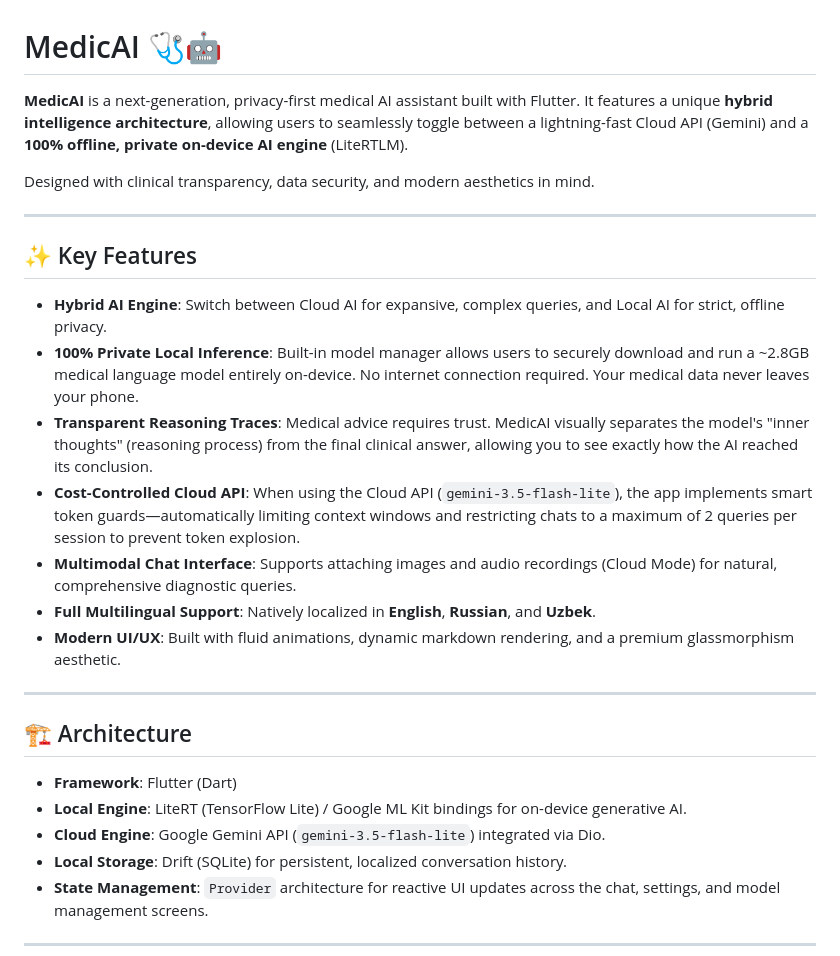
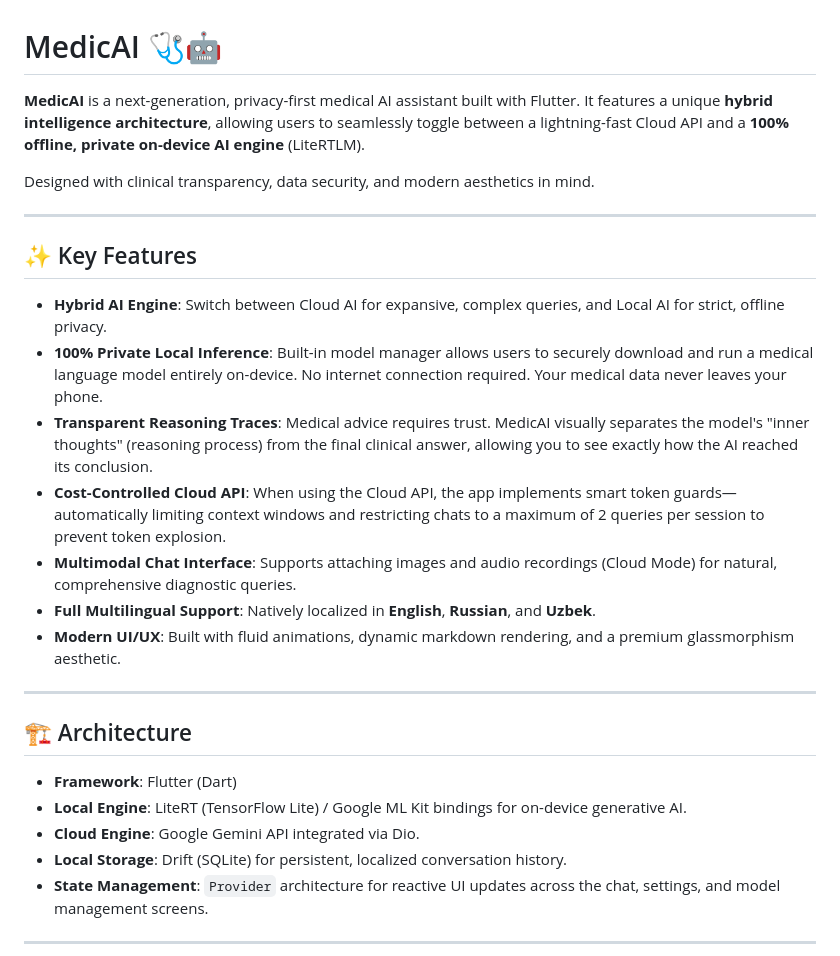
Before and after one commit to fazliddin2001/medicai, a Markdown page: README.md, the part around the change. GitHub-like rendering.

Commit message:
Refine README content for clarity and conciseness
Removed redundant phrases and improved clarity in the README.

```diff
--- a/README.md
+++ b/README.md
@@ -1,6 +1,6 @@
 # MedicAI 🩺🤖
 
-**MedicAI** is a next-generation, privacy-first medical AI assistant built with Flutter. It features a unique **hybrid intelligence architecture**, allowing users to seamlessly toggle between a lightning-fast Cloud API (Gemini) and a **100% offline, private on-device AI engine** (LiteRTLM).
+**MedicAI** is a next-generation, privacy-first medical AI assistant built with Flutter. It features a unique **hybrid intelligence architecture**, allowing users to seamlessly toggle between a lightning-fast Cloud API and a **100% offline, private on-device AI engine** (LiteRTLM).
 
 Designed with clinical transparency, data security, and modern aesthetics in mind.
 
@@ -9,9 +9,9 @@ Designed with clinical transparency, data security, and modern aesthetics in min
 ## ✨ Key Features
 
 - **Hybrid AI Engine**: Switch between Cloud AI for expansive, complex queries, and Local AI for strict, offline privacy.
-- **100% Private Local Inference**: Built-in model manager allows users to securely download and run a ~2.8GB medical language model entirely on-device. No internet connection required. Your medical data never leaves your phone.
+- **100% Private Local Inference**: Built-in model manager allows users to securely download and run a medical language model entirely on-device. No internet connection required. Your medical data never leaves your phone.
 - **Transparent Reasoning Traces**: Medical advice requires trust. MedicAI visually separates the model's "inner thoughts" (reasoning process) from the final clinical answer, allowing you to see exactly how the AI reached its conclusion.
-- **Cost-Controlled Cloud API**: When using the Cloud API (`gemini-3.5-flash-lite`), the app implements smart token guards—automatically limiting context windows and restricting chats to a maximum of 2 queries per session to prevent token explosion.
+- **Cost-Controlled Cloud API**: When using the Cloud API, the app implements smart token guards—automatically limiting context windows and restricting chats to a maximum of 2 queries per session to prevent token explosion.
 - **Multimodal Chat Interface**: Supports attaching images and audio recordings (Cloud Mode) for natural, comprehensive diagnostic queries.
 - **Full Multilingual Support**: Natively localized in **English**, **Russian**, and **Uzbek**.
 - **Modern UI/UX**: Built with fluid animations, dynamic markdown rendering, and a premium glassmorphism aesthetic.
@@ -22,7 +22,7 @@ Designed with clinical transparency, data security, and modern aesthetics in min
 
 - **Framework**: Flutter (Dart)
 - **Local Engine**: LiteRT (TensorFlow Lite) / Google ML Kit bindings for on-device generative AI.
-- **Cloud Engine**: Google Gemini API (`gemini-3.5-flash-lite`) integrated via Dio.
+- **Cloud Engine**: Google Gemini API integrated via Dio.
 - **Local Storage**: Drift (SQLite) for persistent, localized conversation history.
 - **State Management**: `Provider` architecture for reactive UI updates across the chat, settings, and model management screens.
 
```
